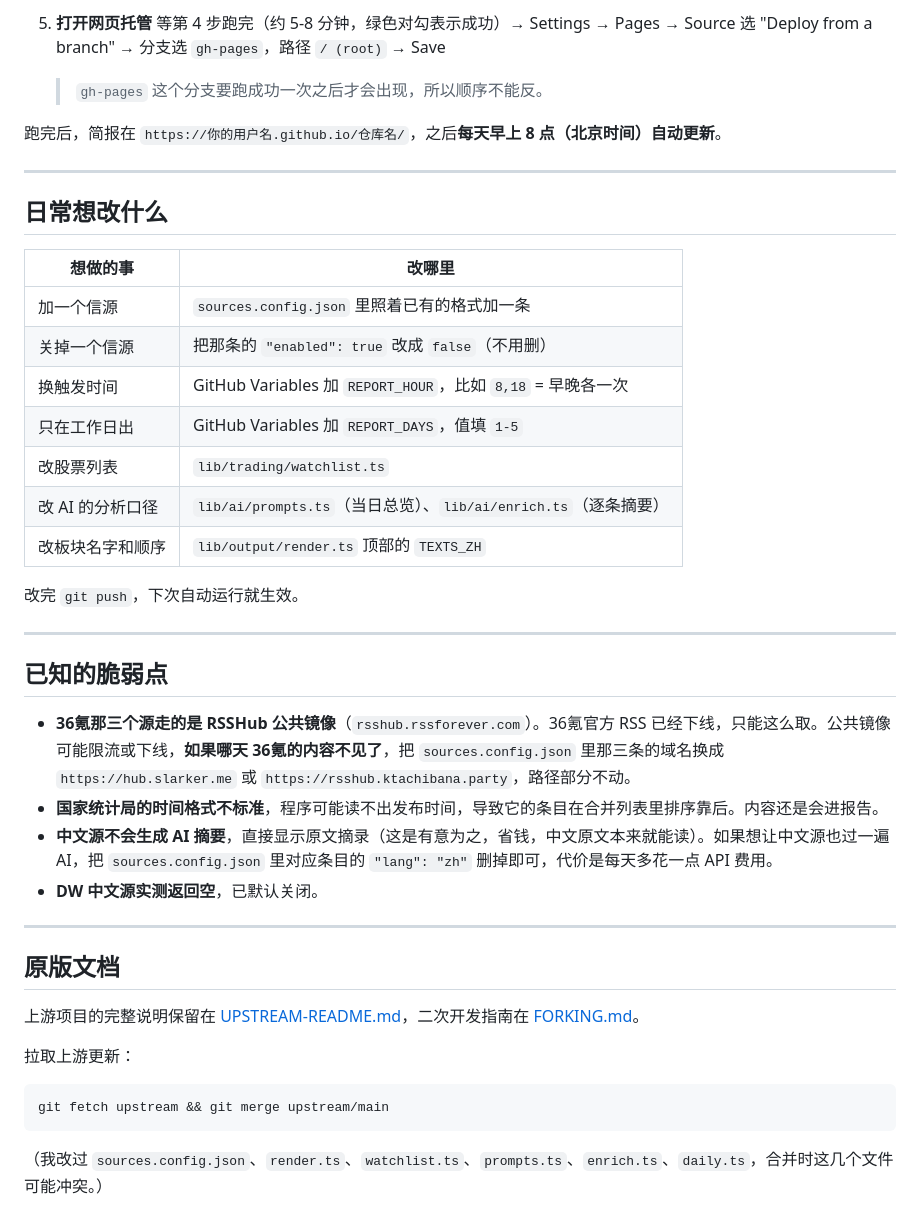
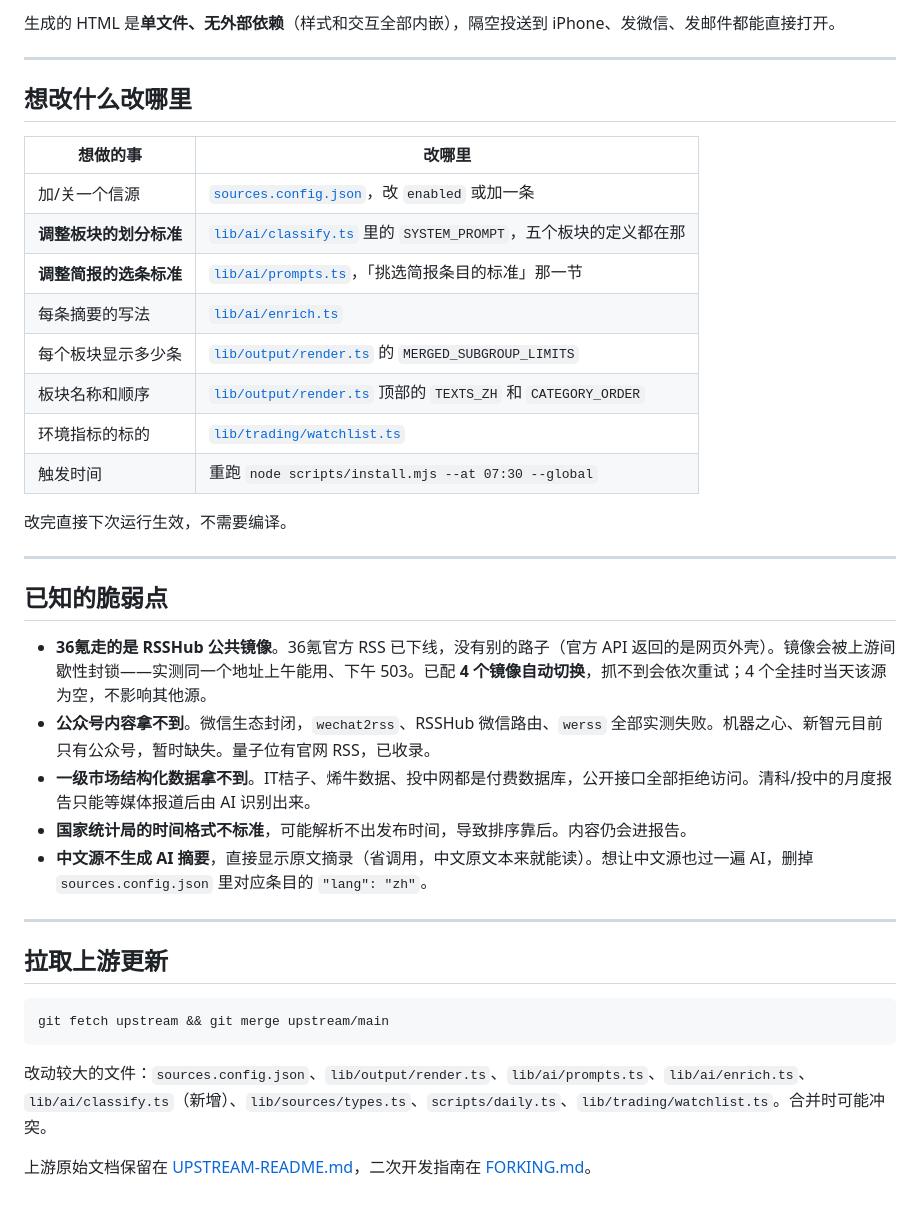
Before and after one commit to Wimlan-Daniel/Tech-Investment-Daily-Brief, a Markdown page: README.md, the part around one of its changes. GitHub-like rendering.

Commit message:
docs: README 改写为五板块结构说明

````diff
--- a/README.md
+++ b/README.md
@@ -72,46 +81,41 @@
 
-5. **打开网页托管**
-   等第 4 步跑完（约 5-8 分钟，绿色对勾表示成功）→ Settings → Pages → Source 选 "Deploy from a branch" → 分支选 `gh-pages`，路径 `/ (root)` → Save
-
-   > `gh-pages` 这个分支要跑成功一次之后才会出现，所以顺序不能反。
-
-跑完后，简报在 `https://你的用户名.github.io/仓库名/`，之后**每天早上 8 点（北京时间）自动更新**。
+生成的 HTML 是**单文件、无外部依赖**（样式和交互全部内嵌），隔空投送到 iPhone、发微信、发邮件都能直接打开。
 
 ---
 
-## 日常想改什么
+## 想改什么改哪里
 
 | 想做的事 | 改哪里 |
 |---|---|
-| 加一个信源 | `sources.config.json` 里照着已有的格式加一条 |
-| 关掉一个信源 | 把那条的 `"enabled": true` 改成 `false`（不用删） |
-| 换触发时间 | GitHub Variables 加 `REPORT_HOUR`，比如 `8,18` = 早晚各一次 |
-| 只在工作日出 | GitHub Variables 加 `REPORT_DAYS`，值填 `1-5` |
-| 改股票列表 | `lib/trading/watchlist.ts` |
-| 改 AI 的分析口径 | `lib/ai/prompts.ts`（当日总览）、`lib/ai/enrich.ts`（逐条摘要） |
-| 改板块名字和顺序 | `lib/output/render.ts` 顶部的 `TEXTS_ZH` |
+| 加/关一个信源 | [`sources.config.json`](sources.config.json)，改 `enabled` 或加一条 |
+| **调整板块的划分标准** | [`lib/ai/classify.ts`](lib/ai/classify.ts) 里的 `SYSTEM_PROMPT`，五个板块的定义都在那 |
+| **调整简报的选条标准** | [`lib/ai/prompts.ts`](lib/ai/prompts.ts)，「挑选简报条目的标准」那一节 |
+| 每条摘要的写法 | [`lib/ai/enrich.ts`](lib/ai/enrich.ts) |
+| 每个板块显示多少条 | [`lib/output/render.ts`](lib/output/render.ts) 的 `MERGED_SUBGROUP_LIMITS` |
+| 板块名称和顺序 | [`lib/output/render.ts`](lib/output/render.ts) 顶部的 `TEXTS_ZH` 和 `CATEGORY_ORDER` |
+| 环境指标的标的 | [`lib/trading/watchlist.ts`](lib/trading/watchlist.ts) |
+| 触发时间 | 重跑 `node scripts/install.mjs --at 07:30 --global` |
 
-改完 `git push`，下次自动运行就生效。
+改完直接下次运行生效，不需要编译。
 
 ---
 
 ## 已知的脆弱点
 
-- **36氪那三个源走的是 RSSHub 公共镜像**（`rsshub.rssforever.com`）。36氪官方 RSS 已经下线，只能这么取。公共镜像可能限流或下线，**如果哪天 36氪的内容不见了**，把 `sources.config.json` 里那三条的域名换成 `https://hub.slarker.me` 或 `https://rsshub.ktachibana.party`，路径部分不动。
-- **国家统计局的时间格式不标准**，程序可能读不出发布时间，导致它的条目在合并列表里排序靠后。内容还是会进报告。
-- **中文源不会生成 AI 摘要**，直接显示原文摘录（这是有意为之，省钱，中文原文本来就能读）。如果想让中文源也过一遍 AI，把 `sources.config.json` 里对应条目的 `"lang": "zh"` 删掉即可，代价是每天多花一点 API 费用。
-- **DW 中文源实测返回空**，已默认关闭。
+- **36氪走的是 RSSHub 公共镜像**。36氪官方 RSS 已下线，没有别的路子（官方 API 返回的是网页外壳）。镜像会被上游间歇性封锁——实测同一个地址上午能用、下午 503。已配 **4 个镜像自动切换**，抓不到会依次重试；4 个全挂时当天该源为空，不影响其他源。
+- **公众号内容拿不到**。微信生态封闭，`wechat2rss`、RSSHub 微信路由、`werss` 全部实测失败。机器之心、新智元目前只有公众号，暂时缺失。量子位有官网 RSS，已收录。
+- **一级市场结构化数据拿不到**。IT桔子、烯牛数据、投中网都是付费数据库，公开接口全部拒绝访问。清科/投中的月度报告只能等媒体报道后由 AI 识别出来。
+- **国家统计局的时间格式不标准**，可能解析不出发布时间，导致排序靠后。内容仍会进报告。
+- **中文源不生成 AI 摘要**，直接显示原文摘录（省调用，中文原文本来就能读）。想让中文源也过一遍 AI，删掉 `sources.config.json` 里对应条目的 `"lang": "zh"`。
 
 ---
 
-## 原版文档
-
-上游项目的完整说明保留在 [UPSTREAM-README.md](UPSTREAM-README.md)，二次开发指南在 [FORKING.md](FORKING.md)。
-
-拉取上游更新：
+## 拉取上游更新
 
 ```bash
 git fetch upstream && git merge upstream/main
 ```
 
-（我改过 `sources.config.json`、`render.ts`、`watchlist.ts`、`prompts.ts`、`enrich.ts`、`daily.ts`，合并时这几个文件可能冲突。）
+改动较大的文件：`sources.config.json`、`lib/output/render.ts`、`lib/ai/prompts.ts`、`lib/ai/enrich.ts`、`lib/ai/classify.ts`（新增）、`lib/sources/types.ts`、`scripts/daily.ts`、`lib/trading/watchlist.ts`。合并时可能冲突。
+
+上游原始文档保留在 [UPSTREAM-README.md](UPSTREAM-README.md)，二次开发指南在 [FORKING.md](FORKING.md)。
````
Also changed, not shown: other parts of README.md (+52 -43 lines).
